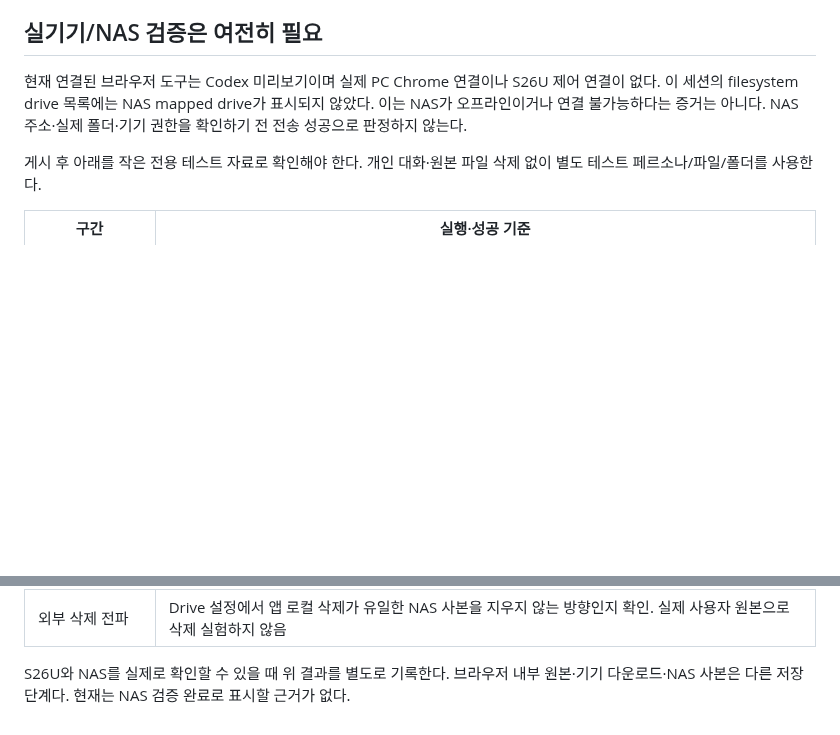
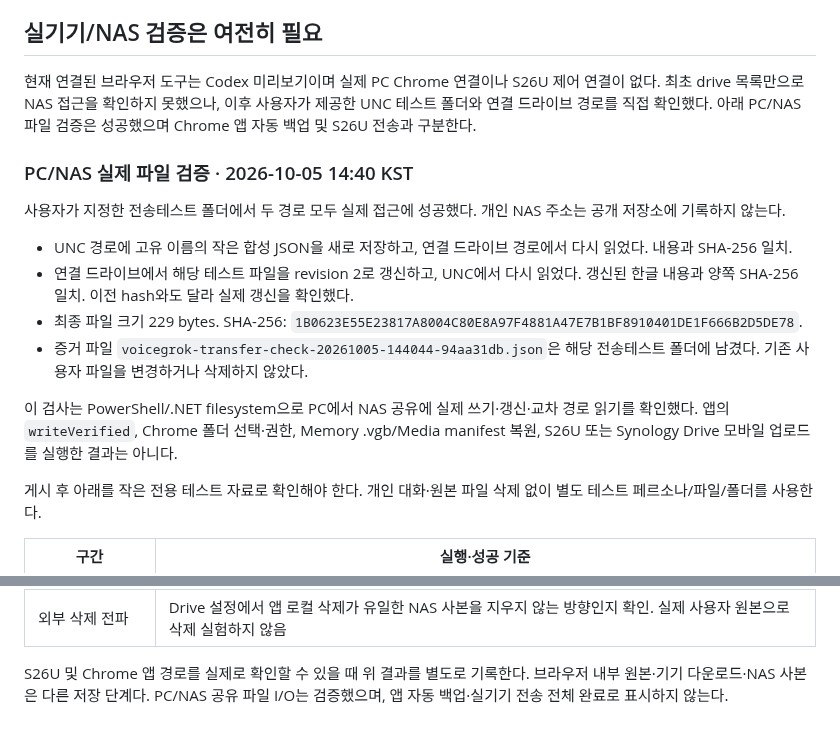
Before and after one commit to Augustine-H/drivemode, a Markdown page: docs/storage-verification-recheck.md, 2 parts joined by grey strips. Drawn GitHub-style; blank space fills up the shorter version.

Commit message:
Record verified PC NAS file transfer and remaining device checks

```diff
--- a/docs/storage-verification-recheck.md
+++ b/docs/storage-verification-recheck.md
@@ -36,7 +36,18 @@ scripts **321/321**, package에 지정된 TypeScript 테스트 **55/55**, 합계
 
 ## 실기기/NAS 검증은 여전히 필요
 
-현재 연결된 브라우저 도구는 Codex 미리보기이며 실제 PC Chrome 연결이나 S26U 제어 연결이 없다. 이 세션의 filesystem drive 목록에는 NAS mapped drive가 표시되지 않았다. 이는 NAS가 오프라인이거나 연결 불가능하다는 증거는 아니다. NAS 주소·실제 폴더·기기 권한을 확인하기 전 전송 성공으로 판정하지 않는다.
+현재 연결된 브라우저 도구는 Codex 미리보기이며 실제 PC Chrome 연결이나 S26U 제어 연결이 없다. 최초 drive 목록만으로 NAS 접근을 확인하지 못했으나, 이후 사용자가 제공한 UNC 테스트 폴더와 연결 드라이브 경로를 직접 확인했다. 아래 PC/NAS 파일 검증은 성공했으며 Chrome 앱 자동 백업 및 S26U 전송과 구분한다.
+
+### PC/NAS 실제 파일 검증 · 2026-10-05 14:40 KST
+
+사용자가 지정한 전송테스트 폴더에서 두 경로 모두 실제 접근에 성공했다. 개인 NAS 주소는 공개 저장소에 기록하지 않는다.
+
+- UNC 경로에 고유 이름의 작은 합성 JSON을 새로 저장하고, 연결 드라이브 경로에서 다시 읽었다. 내용과 SHA-256 일치.
+- 연결 드라이브에서 해당 테스트 파일을 revision 2로 갱신하고, UNC에서 다시 읽었다. 갱신된 한글 내용과 양쪽 SHA-256 일치. 이전 hash와도 달라 실제 갱신을 확인했다.
+- 최종 파일 크기 229 bytes. SHA-256: `1B0623E55E23817A8004C80E8A97F4881A47E7B1BF8910401DE1F666B2D5DE78`.
+- 증거 파일 `voicegrok-transfer-check-20261005-144044-94aa31db.json`은 해당 전송테스트 폴더에 남겼다. 기존 사용자 파일을 변경하거나 삭제하지 않았다.
+
+이 검사는 PowerShell/.NET filesystem으로 PC에서 NAS 공유에 실제 쓰기·갱신·교차 경로 읽기를 확인했다. 앱의 `writeVerified`, Chrome 폴더 선택·권한, Memory .vgb/Media manifest 복원, S26U 또는 Synology Drive 모바일 업로드를 실행한 결과는 아니다.
 
 게시 후 아래를 작은 전용 테스트 자료로 확인해야 한다. 개인 대화·원본 파일 삭제 없이 별도 테스트 페르소나/파일/폴더를 사용한다.
 
@@ -50,4 +61,4 @@ scripts **321/321**, package에 지정된 TypeScript 테스트 **55/55**, 합계
 | PC 폴더 자동 쓰기 | 실제 Chrome에서 테스트 폴더 선택, 쓰기/다시 읽기 검증, 변경 후30초 파일 생성. 브라우저 재실행 후 권한 재연결과 실패/재시도 확인 |
 | 외부 삭제 전파 | Drive 설정에서 앱 로컬 삭제가 유일한 NAS 사본을 지우지 않는 방향인지 확인. 실제 사용자 원본으로 삭제 실험하지 않음 |
 
-S26U와 NAS를 실제로 확인할 수 있을 때 위 결과를 별도로 기록한다. 브라우저 내부 원본·기기 다운로드·NAS 사본은 다른 저장 단계다. 현재는 NAS 검증 완료로 표시할 근거가 없다.
+S26U 및 Chrome 앱 경로를 실제로 확인할 수 있을 때 위 결과를 별도로 기록한다. 브라우저 내부 원본·기기 다운로드·NAS 사본은 다른 저장 단계다. PC/NAS 공유 파일 I/O는 검증했으며, 앱 자동 백업·실기기 전송 전체 완료로 표시하지 않는다.
```
